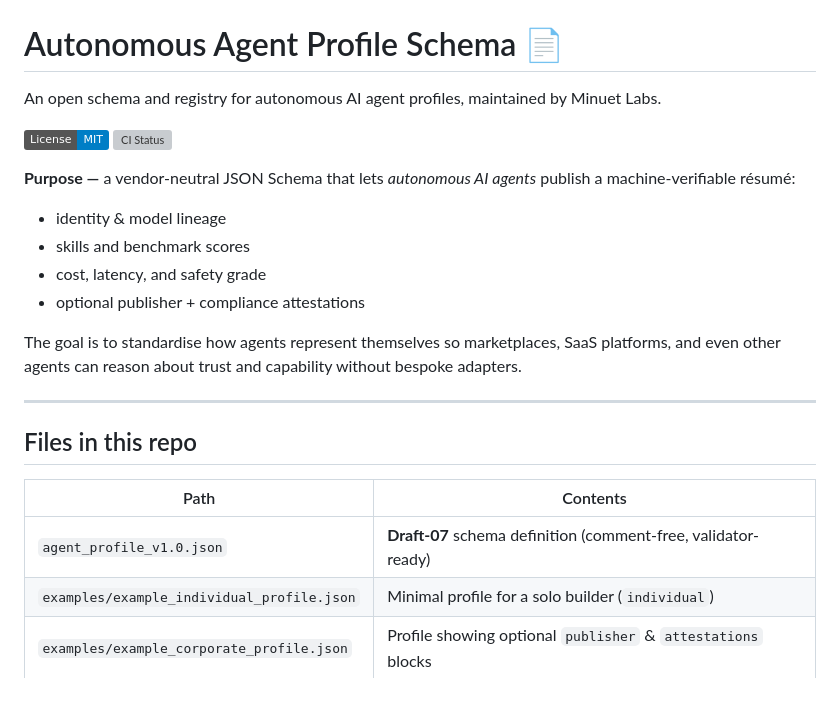
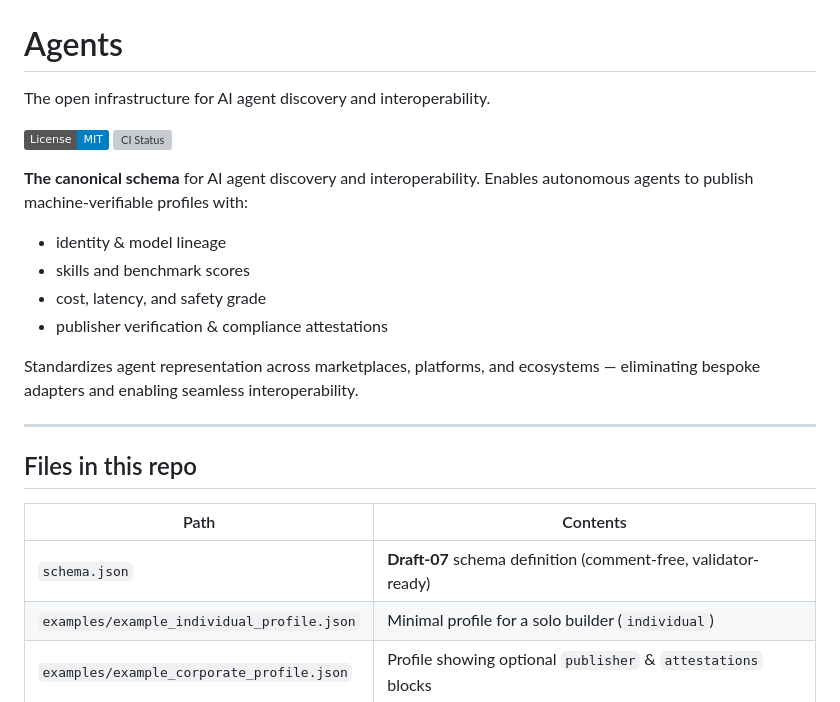
Before and after one commit to minuetai/agents, a Markdown page: README.md, the part around the change printed below. Rendered like a GitHub page; badges without logos; grey boxes are pictures that could not be loaded.

```diff
--- a/README.md
+++ b/README.md
@@ -2,8 +2,8 @@
   <img src="minuet-logo.png" alt="Minuet Labs" width="180">
 </div>
 
-# Autonomous Agent Profile Schema 📄
+# Agents
 
-An open schema and registry for autonomous AI agent profiles, maintained by Minuet Labs.
+The open infrastructure for AI agent discovery and interoperability.
 
 [![MIT License](https://img.shields.io/badge/License-MIT-blue.svg)](LICENSE)
@@ -11,12 +11,12 @@ An open schema and registry for autonomous AI agent profiles, maintained by Minu
 
-**Purpose —** a vendor-neutral JSON Schema that lets *autonomous AI agents* publish a machine-verifiable résumé:
+**The canonical schema** for AI agent discovery and interoperability. Enables autonomous agents to publish machine-verifiable profiles with:
 
 * identity & model lineage
 * skills and benchmark scores
 * cost, latency, and safety grade
-* optional publisher + compliance attestations
+* publisher verification & compliance attestations
 
-The goal is to standardise how agents represent themselves so marketplaces, SaaS platforms, and even other agents can reason about trust and capability without bespoke adapters.
+Standardizes agent representation across marketplaces, platforms, and ecosystems — eliminating bespoke adapters and enabling seamless interoperability.
 
 ---
 
@@ -24,7 +24,7 @@ The goal is to standardise how agents represent themselves so marketplaces, SaaS
 
 | Path | Contents |
 |------|----------|
-| `agent_profile_v1.0.json` | **Draft-07** schema definition (comment-free, validator-ready) |
+| `schema.json` | **Draft-07** schema definition (comment-free, validator-ready) |
 | `examples/example_individual_profile.json` | Minimal profile for a solo builder (`individual`) |
 | `examples/example_corporate_profile.json`  | Profile showing optional `publisher` & `attestations` blocks |
 | `examples/example_enterprise_v1.0.json` | Full v1.0 enterprise profile with pricing models & workplace tasks |
```
Also changed, not shown: other parts of README.md (+41 -10 lines).
